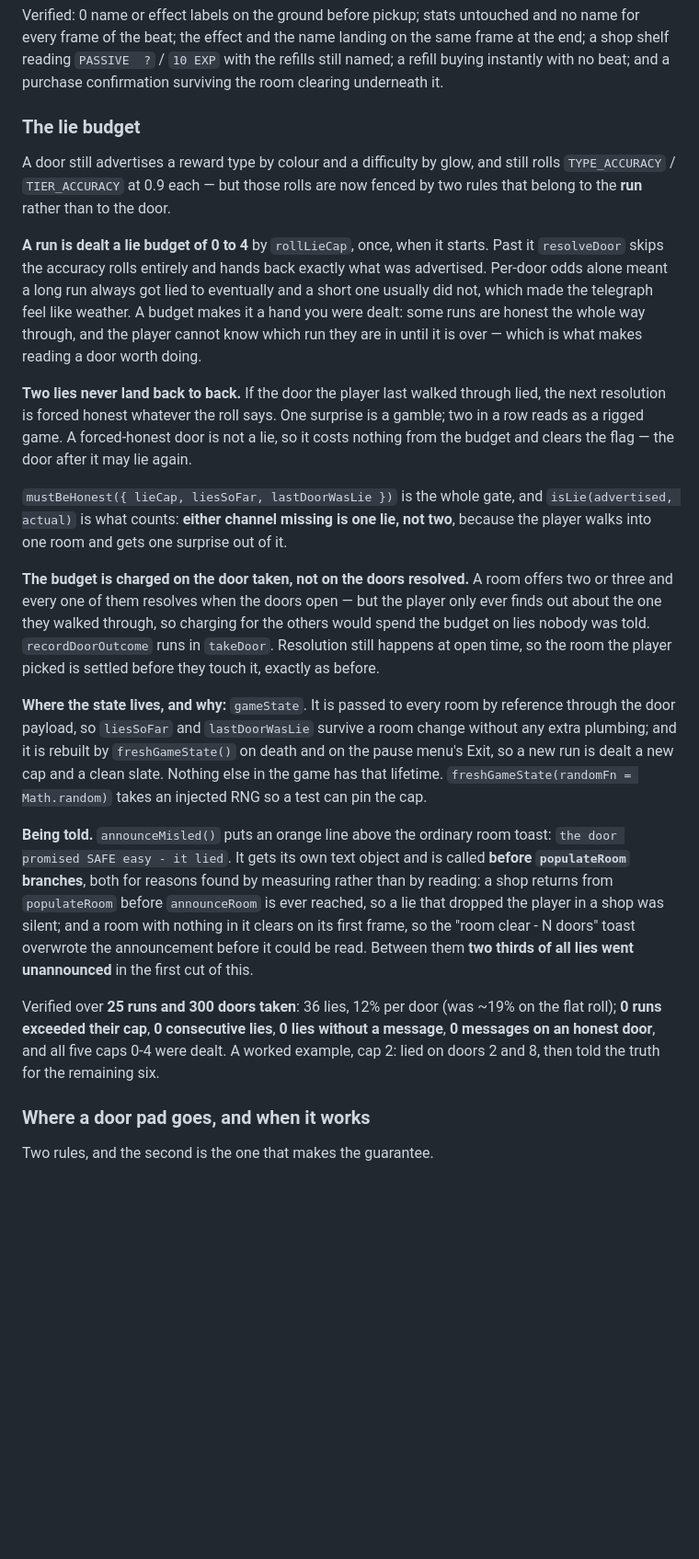
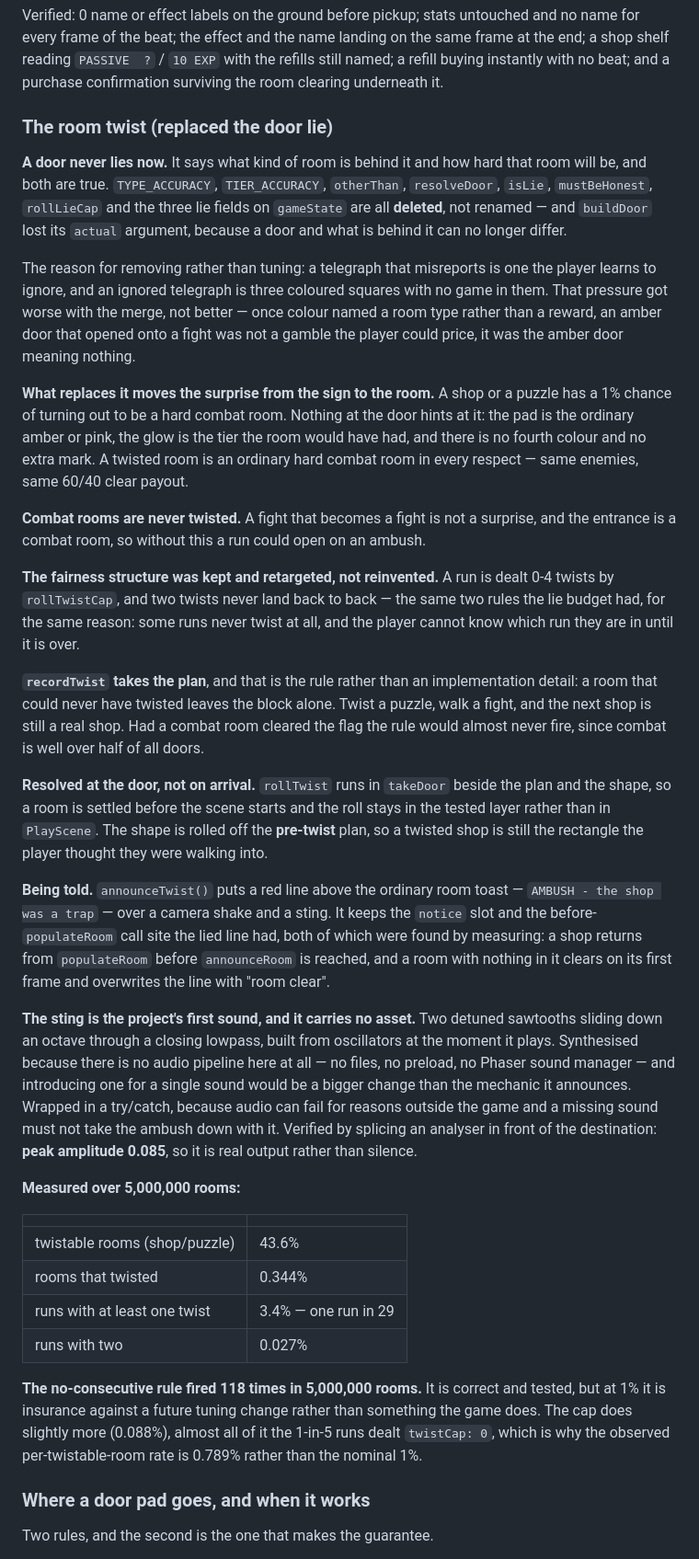
Before and after one commit to kyuugraphy/one-bomb-left, a Markdown page: zz_status.md, the part around one of its changes. Shown at 92% size. Drawn GitHub-style; blank space fills up the shorter version.

```diff
--- a/zz_status.md
+++ b/zz_status.md
@@ -572,22 +576,35 @@ The four shapes were picked for **needing no base rotation**, so the pickup reve
 
 Verified: 0 name or effect labels on the ground before pickup; stats untouched and no name for every frame of the beat; the effect and the name landing on the same frame at the end; a shop shelf reading `PASSIVE  ?` / `10 EXP` with the refills still named; a refill buying instantly with no beat; and a purchase confirmation surviving the room clearing underneath it.
 
-### The lie budget
-A door still advertises a reward type by colour and a difficulty by glow, and still rolls `TYPE_ACCURACY` / `TIER_ACCURACY` at 0.9 each — but those rolls are now fenced by two rules that belong to the **run** rather than to the door.
+### The room twist (replaced the door lie)
+**A door never lies now.** It says what kind of room is behind it and how hard that room will be, and both are true. `TYPE_ACCURACY`, `TIER_ACCURACY`, `otherThan`, `resolveDoor`, `isLie`, `mustBeHonest`, `rollLieCap` and the three lie fields on `gameState` are all **deleted**, not renamed — and `buildDoor` lost its `actual` argument, because a door and what is behind it can no longer differ.
 
-**A run is dealt a lie budget of 0 to 4** by `rollLieCap`, once, when it starts. Past it `resolveDoor` skips the accuracy rolls entirely and hands back exactly what was advertised. Per-door odds alone meant a long run always got lied to eventually and a short one usually did not, which made the telegraph feel like weather. A budget makes it a hand you were dealt: some runs are honest the whole way through, and the player cannot know which run they are in until it is over — which is what makes reading a door worth doing.
+The reason for removing rather than tuning: a telegraph that misreports is one the player learns to ignore, and an ignored telegraph is three coloured squares with no game in them. That pressure got worse with the merge, not better — once colour named a room type rather than a reward, an amber door that opened onto a fight was not a gamble the player could price, it was the amber door meaning nothing.
 
-**Two lies never land back to back.** If the door the player last walked through lied, the next resolution is forced honest whatever the roll says. One surprise is a gamble; two in a row reads as a rigged game. A forced-honest door is not a lie, so it costs nothing from the budget and clears the flag — the door after it may lie again.
+**What replaces it moves the surprise from the sign to the room.** A shop or a puzzle has a 1% chance of turning out to be a hard combat room. Nothing at the door hints at it: the pad is the ordinary amber or pink, the glow is the tier the room would have had, and there is no fourth colour and no extra mark. A twisted room is an ordinary hard combat room in every respect — same enemies, same 60/40 clear payout.
 
-`mustBeHonest({ lieCap, liesSoFar, lastDoorWasLie })` is the whole gate, and `isLie(advertised, actual)` is what counts: **either channel missing is one lie, not two**, because the player walks into one room and gets one surprise out of it.
+**Combat rooms are never twisted.** A fight that becomes a fight is not a surprise, and the entrance is a combat room, so without this a run could open on an ambush.
 
-**The budget is charged on the door taken, not on the doors resolved.** A room offers two or three and every one of them resolves when the doors open — but the player only ever finds out about the one they walked through, so charging for the others would spend the budget on lies nobody was told. `recordDoorOutcome` runs in `takeDoor`. Resolution still happens at open time, so the room the player picked is settled before they touch it, exactly as before.
+**The fairness structure was kept and retargeted, not reinvented.** A run is dealt 0-4 twists by `rollTwistCap`, and two twists never land back to back — the same two rules the lie budget had, for the same reason: some runs never twist at all, and the player cannot know which run they are in until it is over.
 
-**Where the state lives, and why:** `gameState`. It is passed to every room by reference through the door payload, so `liesSoFar` and `lastDoorWasLie` survive a room change without any extra plumbing; and it is rebuilt by `freshGameState()` on death and on the pause menu's Exit, so a new run is dealt a new cap and a clean slate. Nothing else in the game has that lifetime. `freshGameState(randomFn = Math.random)` takes an injected RNG so a test can pin the cap.
+**`recordTwist` takes the plan**, and that is the rule rather than an implementation detail: a room that could never have twisted leaves the block alone. Twist a puzzle, walk a fight, and the next shop is still a real shop. Had a combat room cleared the flag the rule would almost never fire, since combat is well over half of all doors.
 
-**Being told.** `announceMisled()` puts an orange line above the ordinary room toast: `the door promised SAFE easy - it lied`. It gets its own text object and is called **before `populateRoom` branches**, both for reasons found by measuring rather than by reading: a shop returns from `populateRoom` before `announceRoom` is ever reached, so a lie that dropped the player in a shop was silent; and a room with nothing in it clears on its first frame, so the "room clear - N doors" toast overwrote the announcement before it could be read. Between them **two thirds of all lies went unannounced** in the first cut of this.
+**Resolved at the door, not on arrival.** `rollTwist` runs in `takeDoor` beside the plan and the shape, so a room is settled before the scene starts and the roll stays in the tested layer rather than in `PlayScene`. The shape is rolled off the **pre-twist** plan, so a twisted shop is still the rectangle the player thought they were walking into.
 
-Verified over **25 runs and 300 doors taken**: 36 lies, 12% per door (was ~19% on the flat roll); **0 runs exceeded their cap**, **0 consecutive lies**, **0 lies without a message**, **0 messages on an honest door**, and all five caps 0-4 were dealt. A worked example, cap 2: lied on doors 2 and 8, then told the truth for the remaining six.
+**Being told.** `announceTwist()` puts a red line above the ordinary room toast — `AMBUSH - the shop was a trap` — over a camera shake and a sting. It keeps the `notice` slot and the before-`populateRoom` call site the lied line had, both of which were found by measuring: a shop returns from `populateRoom` before `announceRoom` is reached, and a room with nothing in it clears on its first frame and overwrites the line with "room clear".
+
+**The sting is the project's first sound, and it carries no asset.** Two detuned sawtooths sliding down an octave through a closing lowpass, built from oscillators at the moment it plays. Synthesised because there is no audio pipeline here at all — no files, no preload, no Phaser sound manager — and introducing one for a single sound would be a bigger change than the mechanic it announces. Wrapped in a try/catch, because audio can fail for reasons outside the game and a missing sound must not take the ambush down with it. Verified by splicing an analyser in front of the destination: **peak amplitude 0.085**, so it is real output rather than silence.
+
+**Measured over 5,000,000 rooms:**
+
+| | |
+|---|---|
+| twistable rooms (shop/puzzle) | 43.6% |
+| rooms that twisted | 0.344% |
+| runs with at least one twist | 3.4% — one run in 29 |
+| runs with two | 0.027% |
+
+**The no-consecutive rule fired 118 times in 5,000,000 rooms.** It is correct and tested, but at 1% it is insurance against a future tuning change rather than something the game does. The cap does slightly more (0.088%), almost all of it the 1-in-5 runs dealt `twistCap: 0`, which is why the observed per-twistable-room rate is 0.789% rather than the nominal 1%.
 
 ### Where a door pad goes, and when it works
 Two rules, and the second is the one that makes the guarantee.
```
Also changed, not shown: other parts of zz_status.md (+53 -30 lines).
